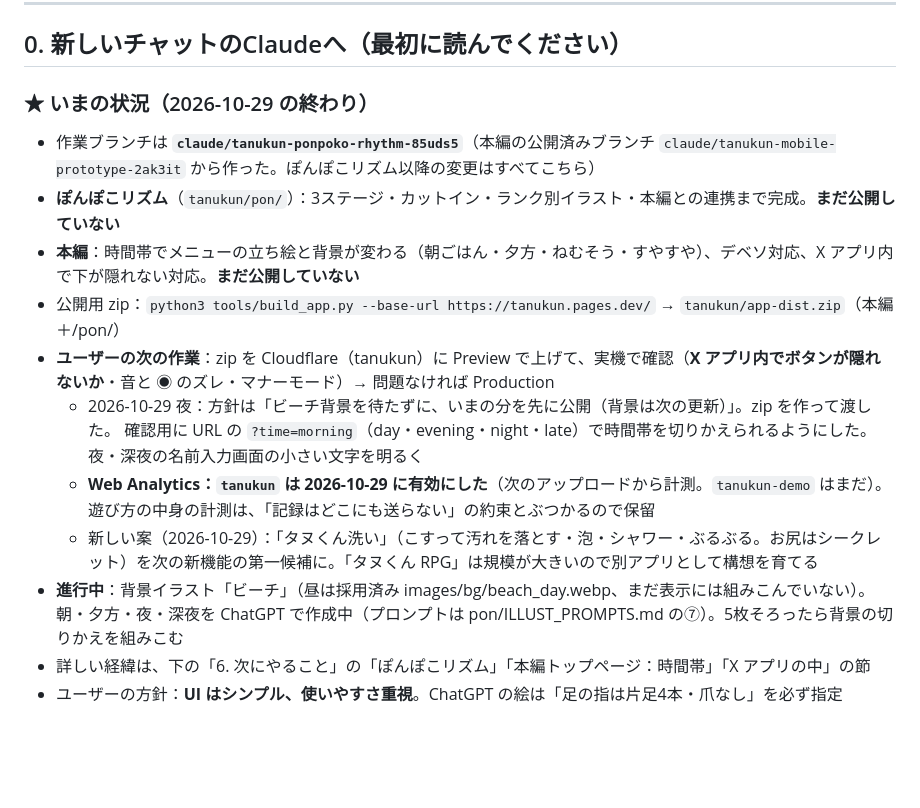
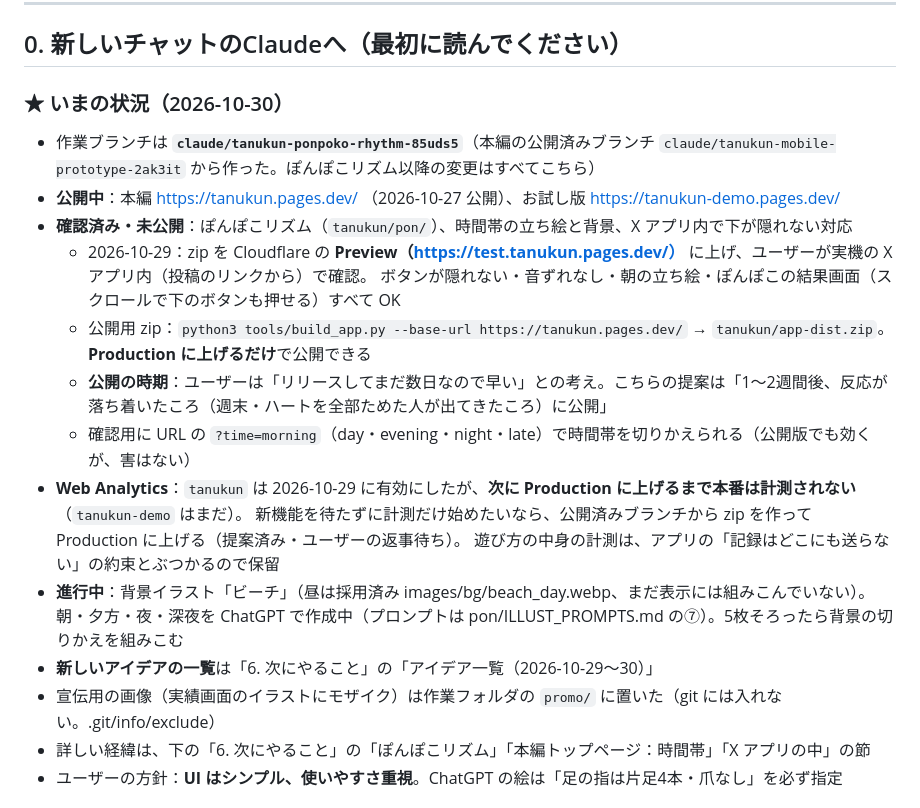
Before and after one commit to aisensei-app/ai-sensei-trial, a Markdown page: tanukun/HANDOFF.md, the part around one of its changes. Rendered like a GitHub page; blank space fills up the shorter version.

Commit message:
タヌくん：引き継ぎメモ：いまの状況（Preview で実機確認済み）とアイデア一覧
Co-Authored-By: Claude Opus 5.5 <noreply@anthropic.com>
Claude-Session: https://claude.ai/code/session_01DyLyAh96wAYSFDXXsmw8fJ

```diff
--- a/tanukun/HANDOFF.md
+++ b/tanukun/HANDOFF.md
@@ -6,17 +6,21 @@
 
 ## 0. 新しいチャットのClaudeへ（最初に読んでください）
 
-### ★ いまの状況（2026-10-29 の終わり）
+### ★ いまの状況（2026-10-30）
 - 作業ブランチは **`claude/tanukun-ponpoko-rhythm-85uds5`**（本編の公開済みブランチ `claude/tanukun-mobile-prototype-2ak3it` から作った。ぽんぽこリズム以降の変更はすべてこちら）
-- **ぽんぽこリズム**（`tanukun/pon/`）：3ステージ・カットイン・ランク別イラスト・本編との連携まで完成。**まだ公開していない**
-- **本編**：時間帯でメニューの立ち絵と背景が変わる（朝ごはん・夕方・ねむそう・すやすや）、デベソ対応、X アプリ内で下が隠れない対応。**まだ公開していない**
-- 公開用 zip：`python3 tools/build_app.py --base-url https://tanukun.pages.dev/` → `tanukun/app-dist.zip`（本編＋/pon/）
-- **ユーザーの次の作業**：zip を Cloudflare（tanukun）に Preview で上げて、実機で確認（**X アプリ内でボタンが隠れないか**・音と ◉ のズレ・マナーモード）→ 問題なければ Production
-  - 2026-10-29 夜：方針は「ビーチ背景を待たずに、いまの分を先に公開（背景は次の更新）」。zip を作って渡した。
-    確認用に URL の `?time=morning`（day・evening・night・late）で時間帯を切りかえられるようにした。夜・深夜の名前入力画面の小さい文字を明るく
-  - **Web Analytics：`tanukun` は 2026-10-29 に有効にした**（次のアップロードから計測。`tanukun-demo` はまだ）。遊び方の中身の計測は、「記録はどこにも送らない」の約束とぶつかるので保留
-  - 新しい案（2026-10-29）：「タヌくん洗い」（こすって汚れを落とす・泡・シャワー・ぶるぶる。お尻はシークレット）を次の新機能の第一候補に。「タヌくん RPG」は規模が大きいので別アプリとして構想を育てる
+- **公開中**：本編 https://tanukun.pages.dev/ （2026-10-27 公開）、お試し版 https://tanukun-demo.pages.dev/
+- **確認済み・未公開**：ぽんぽこリズム（`tanukun/pon/`）、時間帯の立ち絵と背景、X アプリ内で下が隠れない対応
+  - 2026-10-29：zip を Cloudflare の **Preview（https://test.tanukun.pages.dev/）** に上げ、ユーザーが実機の X アプリ内（投稿のリンクから）で確認。
+    ボタンが隠れない・音ずれなし・朝の立ち絵・ぽんぽこの結果画面（スクロールで下のボタンも押せる）すべて OK
+  - 公開用 zip：`python3 tools/build_app.py --base-url https://tanukun.pages.dev/` → `tanukun/app-dist.zip`。**Production に上げるだけ**で公開できる
+  - **公開の時期**：ユーザーは「リリースしてまだ数日なので早い」との考え。こちらの提案は「1〜2週間後、反応が落ち着いたころ（週末・ハートを全部ためた人が出てきたころ）に公開」
+  - 確認用に URL の `?time=morning`（day・evening・night・late）で時間帯を切りかえられる（公開版でも効くが、害はない）
+- **Web Analytics**：`tanukun` は 2026-10-29 に有効にしたが、**次に Production に上げるまで本番は計測されない**（`tanukun-demo` はまだ）。
+  新機能を待たずに計測だけ始めたいなら、公開済みブランチから zip を作って Production に上げる（提案済み・ユーザーの返事待ち）。
+  遊び方の中身の計測は、アプリの「記録はどこにも送らない」の約束とぶつかるので保留
 - **進行中**：背景イラスト「ビーチ」（昼は採用済み images/bg/beach_day.webp、まだ表示には組みこんでいない）。朝・夕方・夜・深夜を ChatGPT で作成中（プロンプトは pon/ILLUST_PROMPTS.md の⑦）。5枚そろったら背景の切りかえを組みこむ
+- **新しいアイデアの一覧**は「6. 次にやること」の「アイデア一覧（2026-10-29〜30）」
+- 宣伝用の画像（実績画面のイラストにモザイク）は作業フォルダの `promo/` に置いた（git には入れない。.git/info/exclude）
 - 詳しい経緯は、下の「6. 次にやること」の「ぽんぽこリズム」「本編トップページ：時間帯」「X アプリの中」の節
 - ユーザーの方針：**UI はシンプル、使いやすさ重視**。ChatGPT の絵は「足の指は片足4本・爪なし」を必ず指定
 
```
Also changed, not shown: other parts of tanukun/HANDOFF.md (+15 -1 lines).
